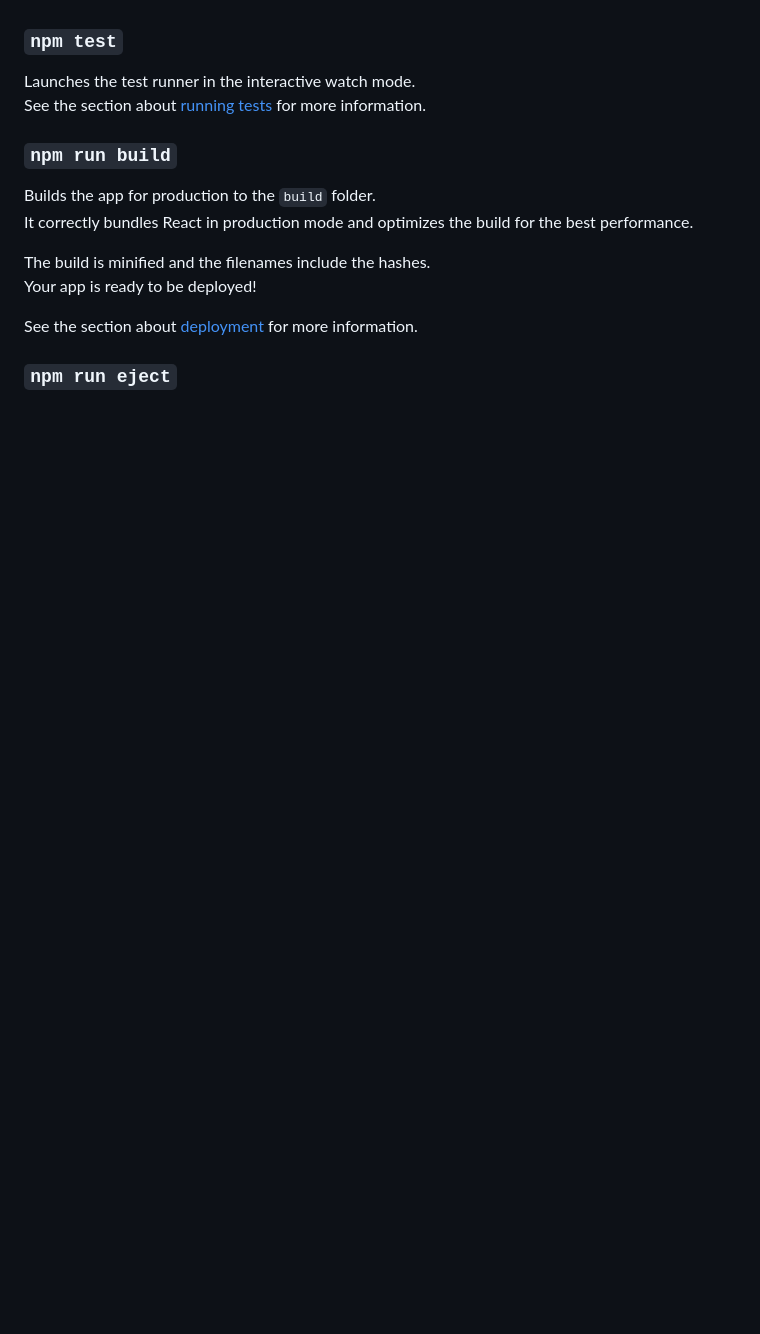
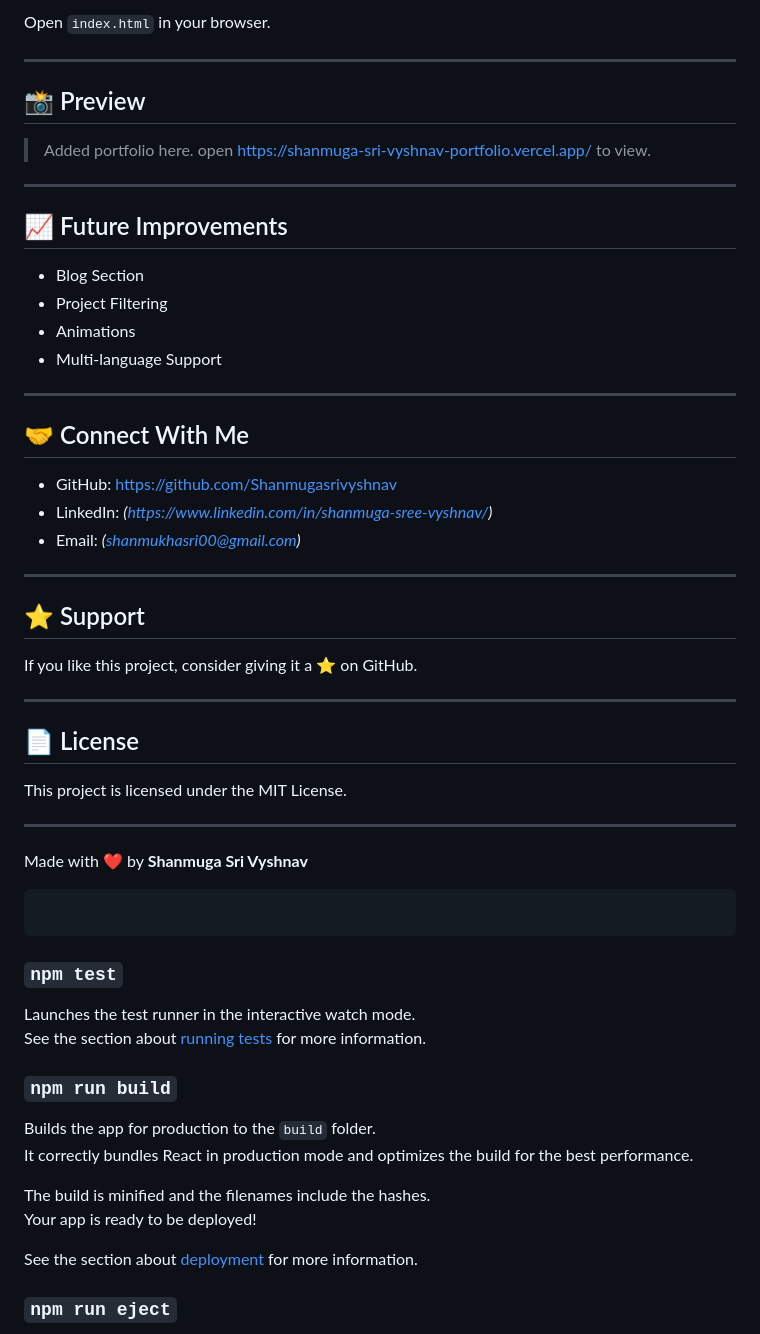
Before and after one commit to Shanmugasrivyshnav/Shanmuga-sri-vyshnav-Portfolio, a Markdown page: README.md, the part around one of its changes. GitHub-like rendering; blank space fills up the shorter version.

````diff
--- a/README.md
+++ b/README.md
@@ -19,3 +98,47 @@ You may also see any lint errors in the console.
+Open `index.html` in your browser.
+
+---
+
+## 📸 Preview
+
+> Added portfolio here.
+> open [https://shanmuga-sri-vyshnav-portfolio.vercel.app/](https://shanmuga-sri-vyshnav-portfolio.vercel.app/) to view.
+
+---
+
+## 📈 Future Improvements
+
+* Blog Section
+* Project Filtering
+* Animations
+* Multi-language Support
+
+---
+
+## 🤝 Connect With Me
+
+* GitHub: https://github.com/Shanmugasrivyshnav
+* LinkedIn: *(https://www.linkedin.com/in/shanmuga-sree-vyshnav/)*
+* Email: *(shanmukhasri00@gmail.com)*
+
+---
+
+## ⭐ Support
+
+If you like this project, consider giving it a ⭐ on GitHub.
+
+---
+
+## 📄 License
+
+This project is licensed under the MIT License.
+
+---
+
+Made with ❤️ by **Shanmuga Sri Vyshnav**
+
+```
+```
 
 ### `npm test`
 
````
Also changed, not shown: other parts of README.md (+79 -0 lines).
